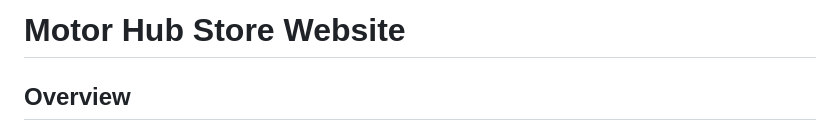
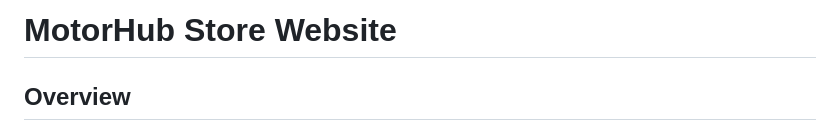
Before and after one commit to Amit-1311/WT_Project, a Markdown page: README.md, the part around the change. Rendered like a GitHub page.

```diff
--- a/README.md
+++ b/README.md
@@ -1,4 +1,4 @@
-# Motor Hub Store Website
+# MotorHub Store Website
 
 ## Overview
 
```
